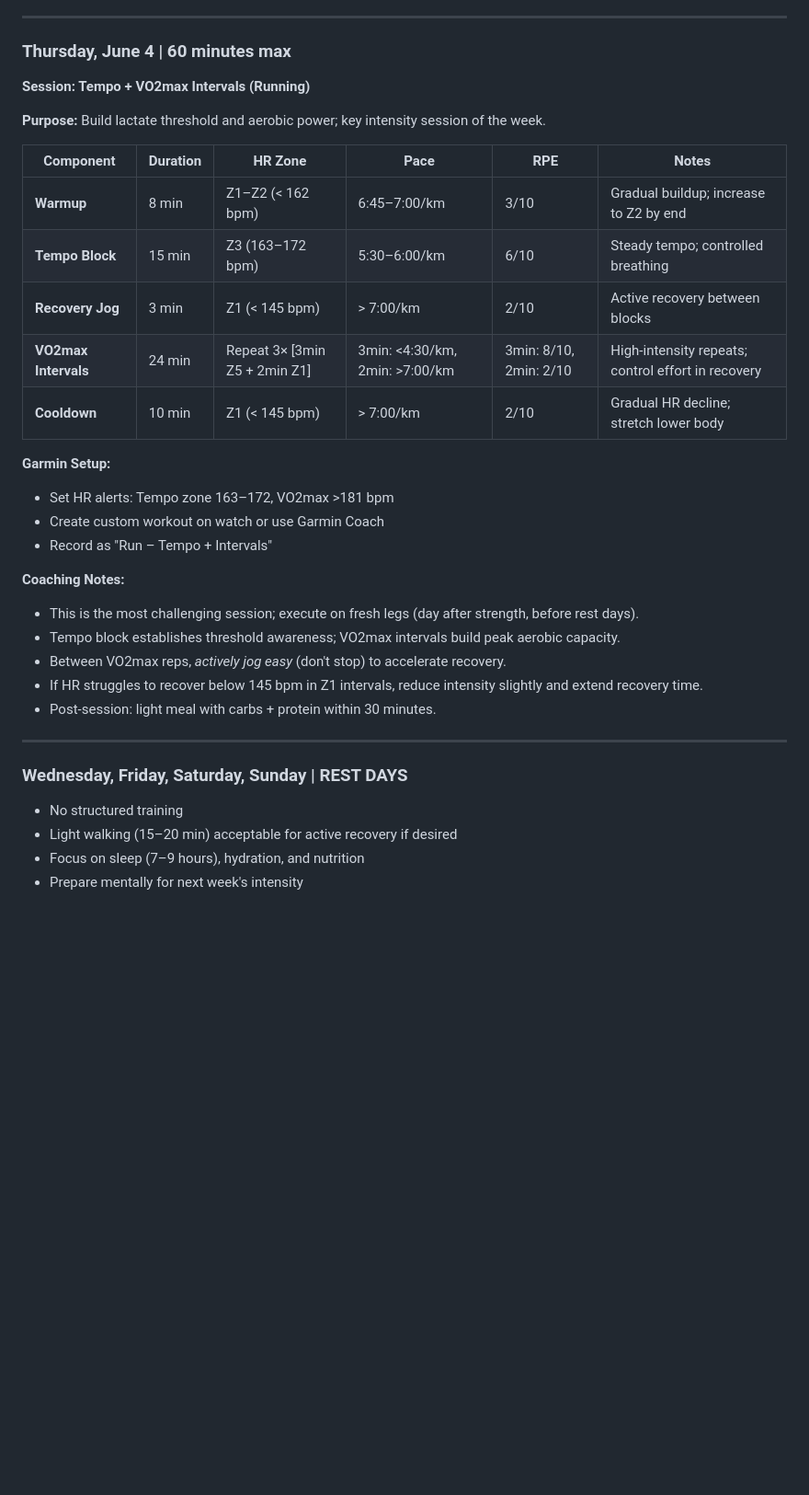
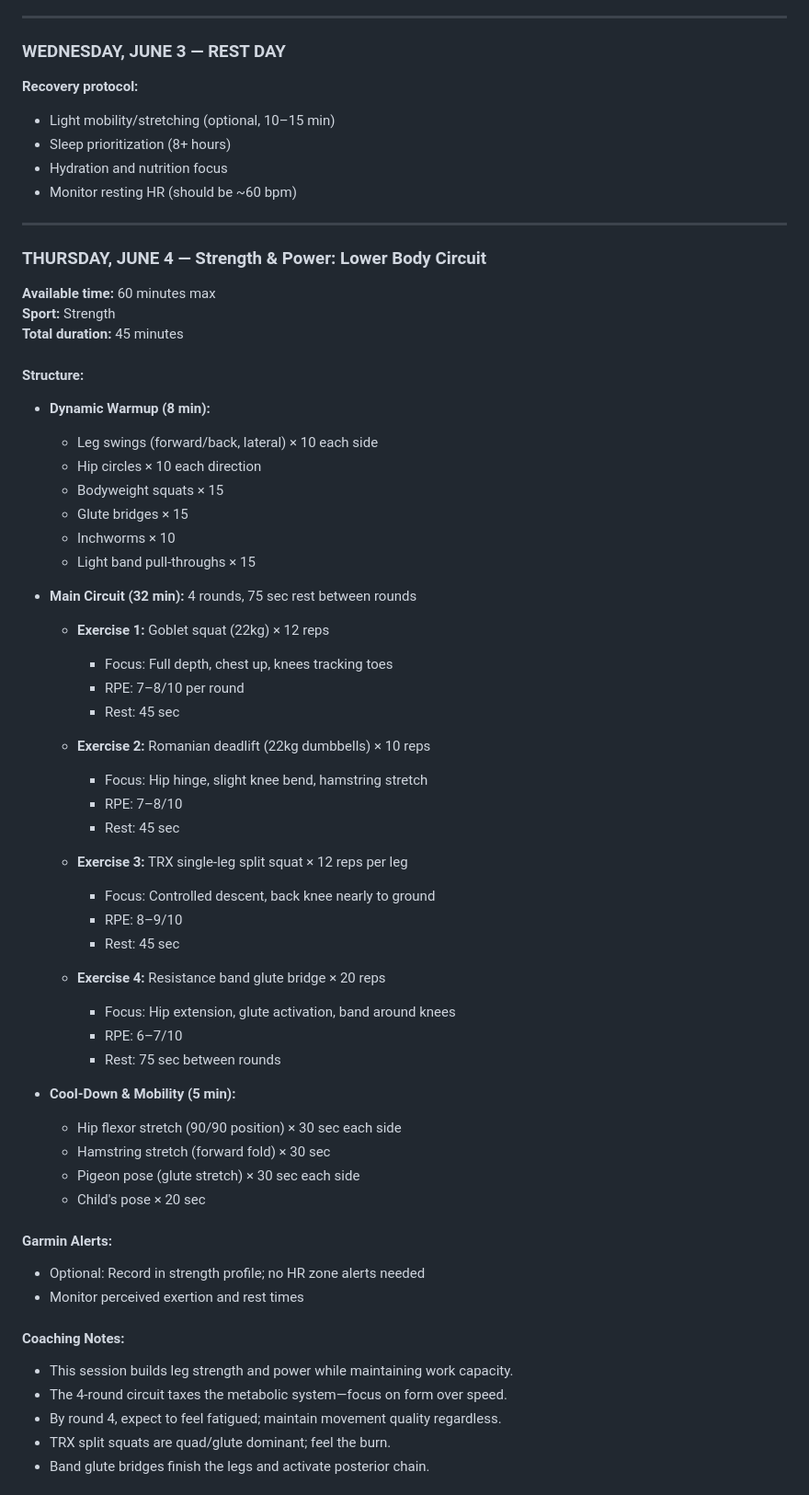
Before and after one commit to tcw4wn9r95-jpg/training-ai, a Markdown page: weekly_plan.md, the part around one of its changes. Shown at 92% size. Rendered like a GitHub page; blank space fills up the shorter version.

```diff
--- a/weekly_plan.md
+++ b/weekly_plan.md
@@ -60,35 +80,64 @@
 
 ---
 
-### **Thursday, June 4** | 60 minutes max
-**Session: Tempo + VO2max Intervals (Running)**
-
-**Purpose:** Build lactate threshold and aerobic power; key intensity session of the week.
-
-| Component | Duration | HR Zone | Pace | RPE | Notes |
-|-----------|----------|---------|------|-----|-------|
-| **Warmup** | 8 min | Z1–Z2 (< 162 bpm) | 6:45–7:00/km | 3/10 | Gradual buildup; increase to Z2 by end |
-| **Tempo Block** | 15 min | Z3 (163–172 bpm) | 5:30–6:00/km | 6/10 | Steady tempo; controlled breathing |
-| **Recovery Jog** | 3 min | Z1 (< 145 bpm) | > 7:00/km | 2/10 | Active recovery between blocks |
-| **VO2max Intervals** | 24 min | Repeat 3× [3min Z5 + 2min Z1] | 3min: <4:30/km, 2min: >7:00/km | 3min: 8/10, 2min: 2/10 | High-intensity repeats; control effort in recovery |
-| **Cooldown** | 10 min | Z1 (< 145 bpm) | > 7:00/km | 2/10 | Gradual HR decline; stretch lower body |
-
-**Garmin Setup:**
-- Set HR alerts: Tempo zone 163–172, VO2max >181 bpm
-- Create custom workout on watch or use Garmin Coach
-- Record as "Run – Tempo + Intervals"
-
-**Coaching Notes:**
-- This is the most challenging session; execute on fresh legs (day after strength, before rest days).
-- Tempo block establishes threshold awareness; VO2max intervals build peak aerobic capacity.
-- Between VO2max reps, *actively jog easy* (don't stop) to accelerate recovery.
-- If HR struggles to recover below 145 bpm in Z1 intervals, reduce intensity slightly and extend recovery time.
-- Post-session: light meal with carbs + protein within 30 minutes.
+### **WEDNESDAY, JUNE 3 — REST DAY**
+**Recovery protocol:**
+- Light mobility/stretching (optional, 10–15 min)
+- Sleep prioritization (8+ hours)
+- Hydration and nutrition focus
+- Monitor resting HR (should be ~60 bpm)
 
 ---
 
-### **Wednesday, Friday, Saturday, Sunday** | REST DAYS
-- No structured training
-- Light walking (15–20 min) acceptable for active recovery if desired
-- Focus on sleep (7–9 hours), hydration, and nutrition
-- Prepare mentally for next week's intensity
+### **THURSDAY, JUNE 4 — Strength & Power: Lower Body Circuit**
+**Available time:** 60 minutes max
+**Sport:** Strength
+**Total duration:** 45 minutes
+
+#### Structure:
+- **Dynamic Warmup (8 min):**
+  - Leg swings (forward/back, lateral) × 10 each side
+  - Hip circles × 10 each direction
+  - Bodyweight squats × 15
+  - Glute bridges × 15
+  - Inchworms × 10
+  - Light band pull-throughs × 15
+
+- **Main Circuit (32 min):** 4 rounds, 75 sec rest between rounds
+  - **Exercise 1:** Goblet squat (22kg) × 12 reps
+    - Focus: Full depth, chest up, knees tracking toes
+    - RPE: 7–8/10 per round
+    - Rest: 45 sec
+
+  - **Exercise 2:** Romanian deadlift (22kg dumbbells) × 10 reps
+    - Focus: Hip hinge, slight knee bend, hamstring stretch
+    - RPE: 7–8/10
+    - Rest: 45 sec
+
+  - **Exercise 3:** TRX single-leg split squat × 12 reps per leg
+    - Focus: Controlled descent, back knee nearly to ground
+    - RPE: 8–9/10
+    - Rest: 45 sec
+
+  - **Exercise 4:** Resistance band glute bridge × 20 reps
+    - Focus: Hip extension, glute activation, band around knees
+    - RPE: 6–7/10
+    - Rest: 75 sec between rounds
+
+- **Cool-Down & Mobility (5 min):**
+  - Hip flexor stretch (90/90 position) × 30 sec each side
+  - Hamstring stretch (forward fold) × 30 sec
+  - Pigeon pose (glute stretch) × 30 sec each side
+  - Child's pose × 20 sec
+
+#### Garmin Alerts:
+- Optional: Record in strength profile; no HR zone alerts needed
+- Monitor perceived exertion and rest times
+
+#### Coaching Notes:
+- This session builds leg strength and power while maintaining work capacity.
+- The 4-round circuit taxes the metabolic system—focus on form over speed.
+- By round 4, expect to feel fatigued; maintain movement quality regardless.
+- TRX split squats are quad/glute dominant; feel the burn.
+- Band glute bridges finish the legs and activate posterior chain.
+
```
Also changed, not shown: other parts of weekly_plan.md (+78 -34 lines).
